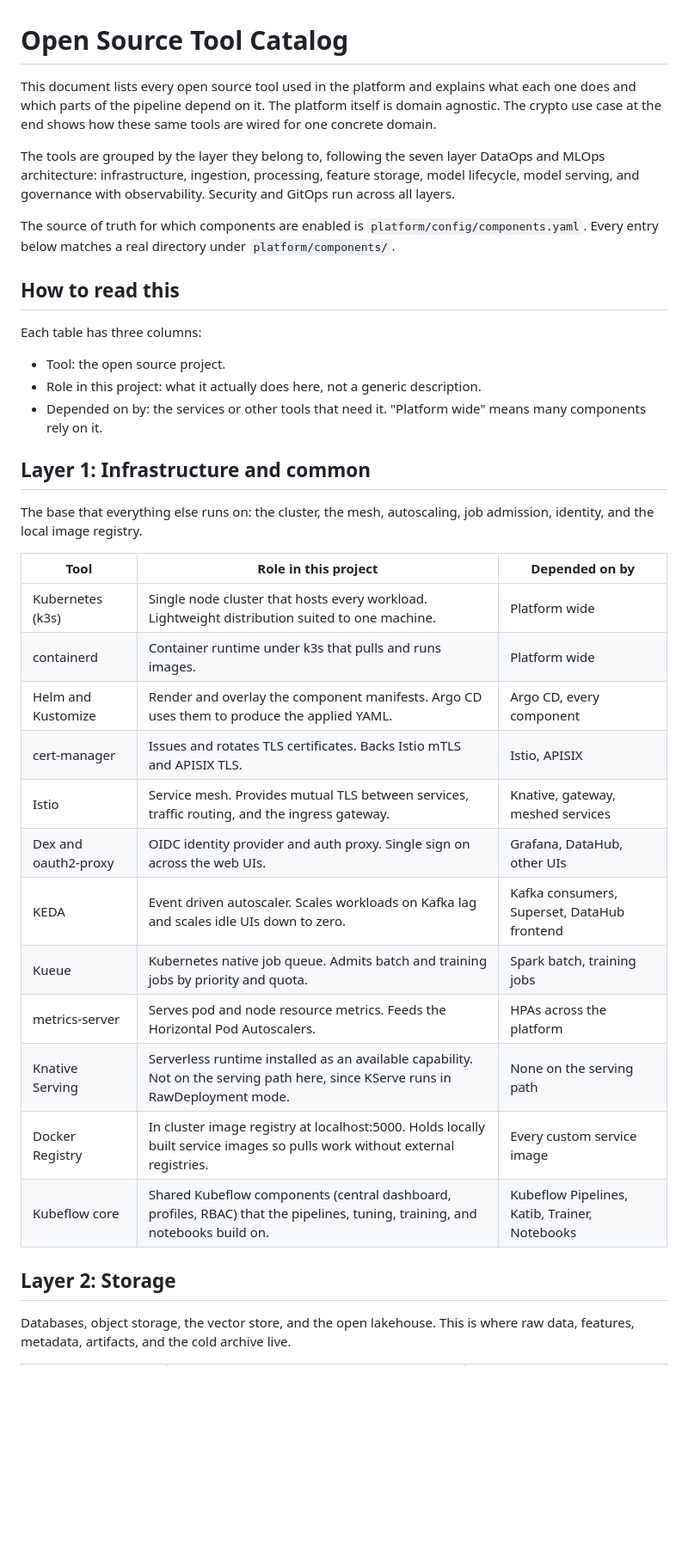
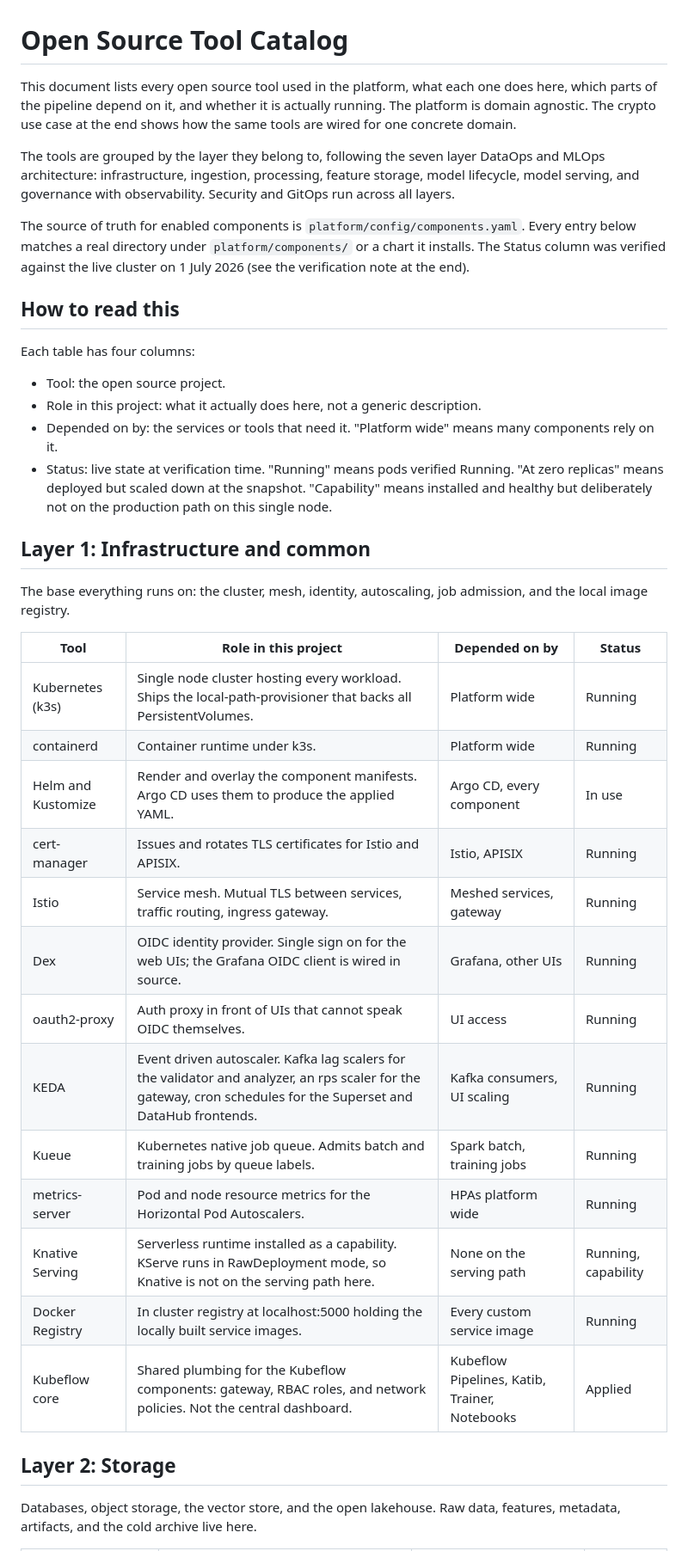
Before and after one commit to nathangalung/II4092-DOpsMOps-18222130, a Markdown page: platform/TOOLS.md, the part around one of its changes. Shown at 86% size. GitHub-like rendering; blank space fills up the shorter version.

```diff
--- a/platform/TOOLS.md
+++ b/platform/TOOLS.md
@@ -1,50 +1,56 @@
 # Open Source Tool Catalog
 
-This document lists every open source tool used in the platform and explains
-what each one does and which parts of the pipeline depend on it. The platform
-itself is domain agnostic. The crypto use case at the end shows how these same
-tools are wired for one concrete domain.
+This document lists every open source tool used in the platform, what each one
+does here, which parts of the pipeline depend on it, and whether it is actually
+running. The platform is domain agnostic. The crypto use case at the end shows
+how the same tools are wired for one concrete domain.
 
 The tools are grouped by the layer they belong to, following the seven layer
 DataOps and MLOps architecture: infrastructure, ingestion, processing, feature
 storage, model lifecycle, model serving, and governance with observability.
 Security and GitOps run across all layers.
 
-The source of truth for which components are enabled is
-`platform/config/components.yaml`. Every entry below matches a real directory
-under `platform/components/`.
+The source of truth for enabled components is `platform/config/components.yaml`.
+Every entry below matches a real directory under `platform/components/` or a
+chart it installs. The Status column was verified against the live cluster on
+1 July 2026 (see the verification note at the end).
 
 ## How to read this
 
-Each table has three columns:
+Each table has four columns:
 
 - Tool: the open source project.
 - Role in this project: what it actually does here, not a generic description.
-- Depended on by: the services or other tools that need it. "Platform wide"
-  means many components rely on it.
+- Depended on by: the services or tools that need it. "Platform wide" means
+  many components rely on it.
+- Status: live state at verification time. "Running" means pods verified
+  Running. "At zero replicas" means deployed but scaled down at the snapshot.
+  "Capability" means installed and healthy but deliberately not on the
+  production path on this single node.
 
 ## Layer 1: Infrastructure and common
 
-The base that everything else runs on: the cluster, the mesh, autoscaling, job
-admission, identity, and the local image registry.
+The base everything runs on: the cluster, mesh, identity, autoscaling, job
+admission, and the local image registry.
 
-| Tool | Role in this project | Depended on by |
-| --- | --- | --- |
-| Kubernetes (k3s) | Single node cluster that hosts every workload. Lightweight distribution suited to one machine. | Platform wide |
-| containerd | Container runtime under k3s that pulls and runs images. | Platform wide |
-| Helm and Kustomize | Render and overlay the component manifests. Argo CD uses them to produce the applied YAML. | Argo CD, every component |
-| cert-manager | Issues and rotates TLS certificates. Backs Istio mTLS and APISIX TLS. | Istio, APISIX |
-| Istio | Service mesh. Provides mutual TLS between services, traffic routing, and the ingress gateway. | Knative, gateway, meshed services |
-| Dex and oauth2-proxy | OIDC identity provider and auth proxy. Single sign on across the web UIs. | Grafana, DataHub, other UIs |
-| KEDA | Event driven autoscaler. Scales workloads on Kafka lag and scales idle UIs down to zero. | Kafka consumers, Superset, DataHub frontend |
-| Kueue | Kubernetes native job queue. Admits batch and training jobs by priority and quota. | Spark batch, training jobs |
-| metrics-server | Serves pod and node resource metrics. Feeds the Horizontal Pod Autoscalers. | HPAs across the platform |
-| Knative Serving | Serverless runtime installed as an available capability. Not on the serving path here, since KServe runs in RawDeployment mode. | None on the serving path |
-| Docker Registry | In cluster image registry at localhost:5000. Holds locally built service images so pulls work without external registries. | Every custom service image |
-| Kubeflow core | Shared Kubeflow components (central dashboard, profiles, RBAC) that the pipelines, tuning, training, and notebooks build on. | Kubeflow Pipelines, Katib, Trainer, Notebooks |
+| Tool | Role in this project | Depended on by | Status |
+| --- | --- | --- | --- |
+| Kubernetes (k3s) | Single node cluster hosting every workload. Ships the local-path-provisioner that backs all PersistentVolumes. | Platform wide | Running |
+| containerd | Container runtime under k3s. | Platform wide | Running |
+| Helm and Kustomize | Render and overlay the component manifests. Argo CD uses them to produce the applied YAML. | Argo CD, every component | In use |
+| cert-manager | Issues and rotates TLS certificates for Istio and APISIX. | Istio, APISIX | Running |
+| Istio | Service mesh. Mutual TLS between services, traffic routing, ingress gateway. | Meshed services, gateway | Running |
+| Dex | OIDC identity provider. Single sign on for the web UIs; the Grafana OIDC client is wired in source. | Grafana, other UIs | Running |
+| oauth2-proxy | Auth proxy in front of UIs that cannot speak OIDC themselves. | UI access | Running |
+| KEDA | Event driven autoscaler. Kafka lag scalers for the validator and analyzer, an rps scaler for the gateway, cron schedules for the Superset and DataHub frontends. | Kafka consumers, UI scaling | Running |
+| Kueue | Kubernetes native job queue. Admits batch and training jobs by queue labels. | Spark batch, training jobs | Running |
+| metrics-server | Pod and node resource metrics for the Horizontal Pod Autoscalers. | HPAs platform wide | Running |
+| Knative Serving | Serverless runtime installed as a capability. KServe runs in RawDeployment mode, so Knative is not on the serving path here. | None on the serving path | Running, capability |
+| Docker Registry | In cluster registry at localhost:5000 holding the locally built service images. | Every custom service image | Running |
+| Kubeflow core | Shared plumbing for the Kubeflow components: gateway, RBAC roles, and network policies. Not the central dashboard. | Kubeflow Pipelines, Katib, Trainer, Notebooks | Applied |
 
 ## Layer 2: Storage
 
-Databases, object storage, the vector store, and the open lakehouse. This is
-where raw data, features, metadata, artifacts, and the cold archive live.
+Databases, object storage, the vector store, and the open lakehouse. Raw data,
+features, metadata, artifacts, and the cold archive live here.
 
```
Also changed, not shown: other parts of platform/TOOLS.md (+142 -115 lines).
